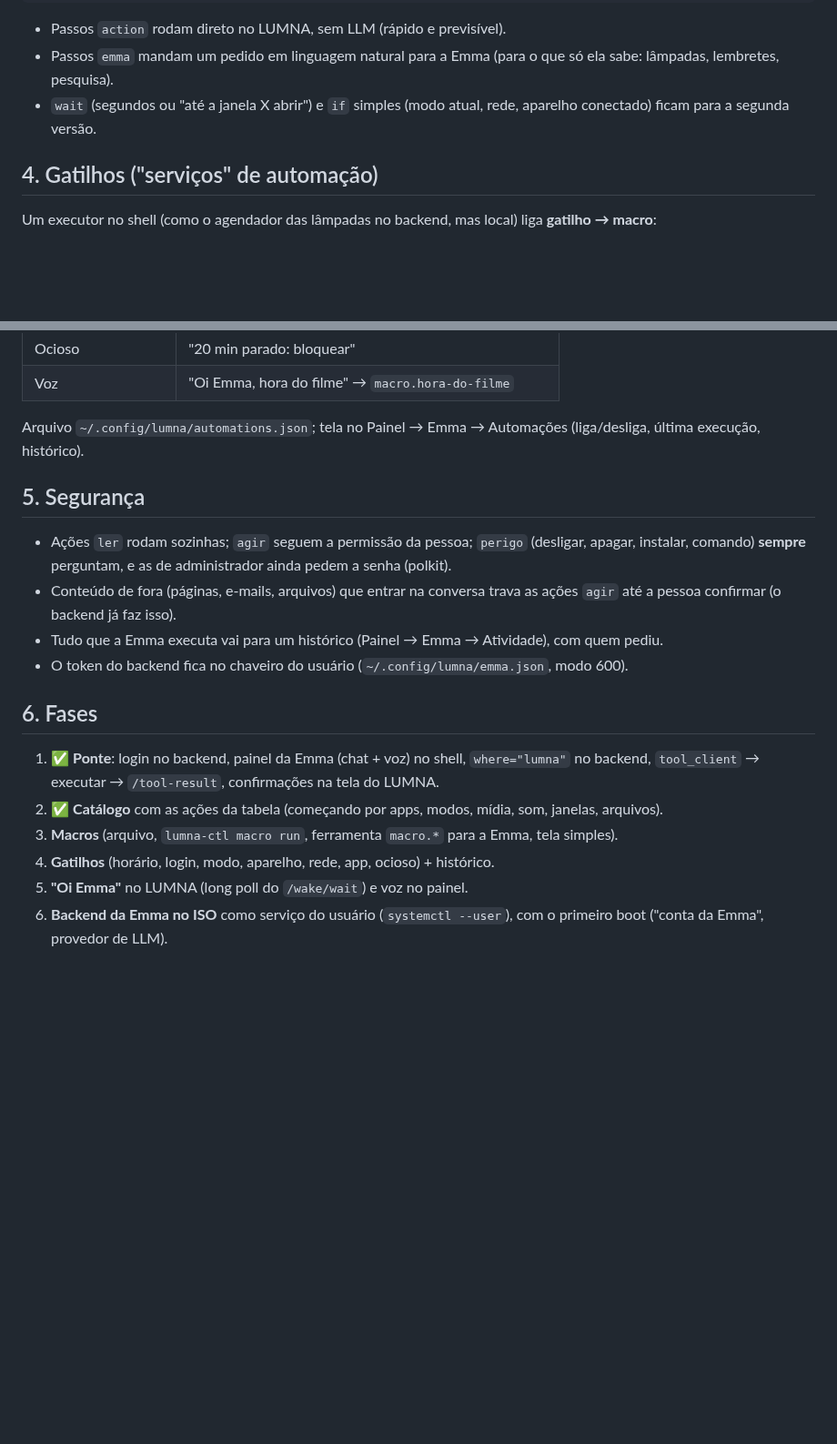
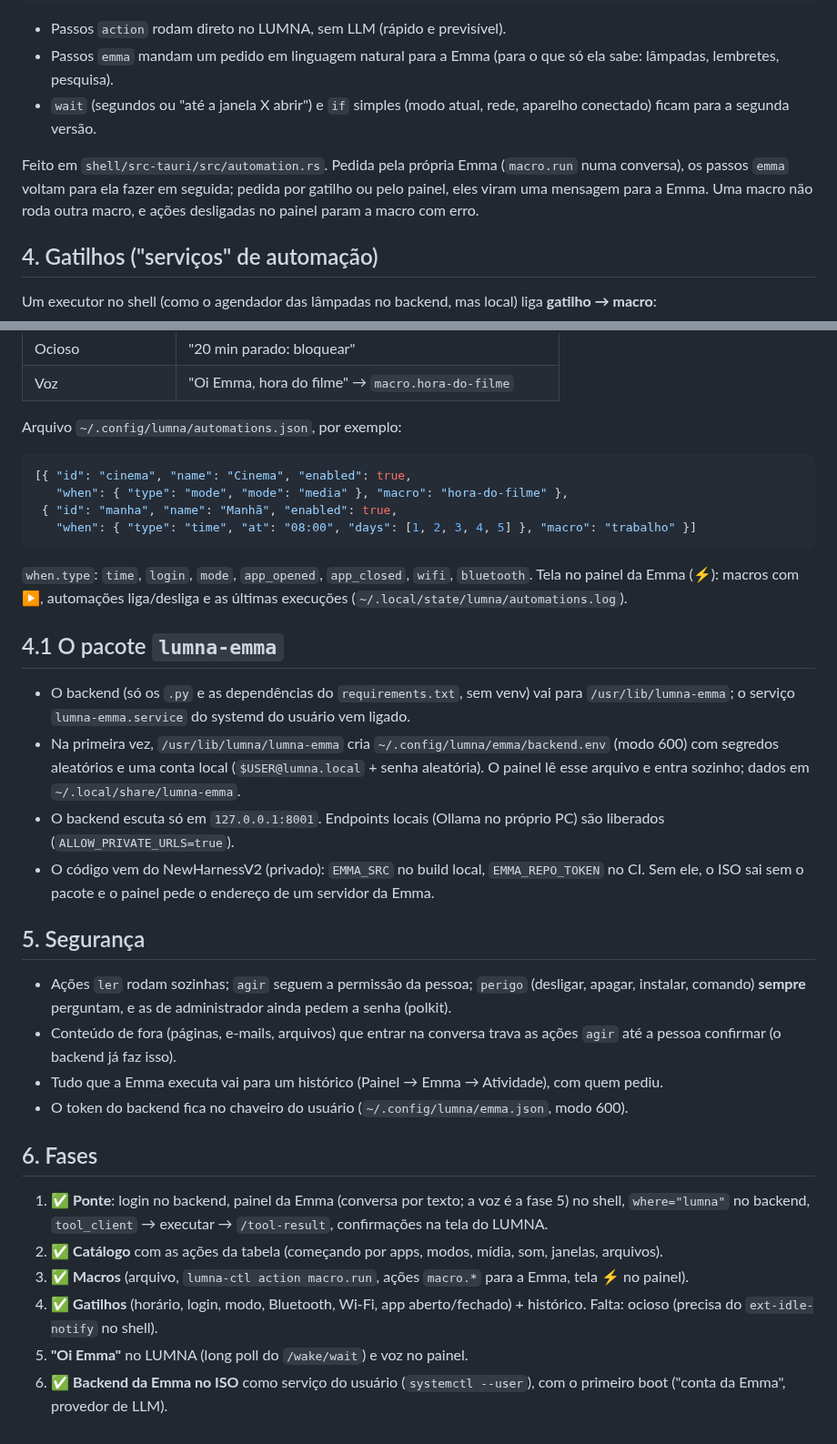
Before and after one commit to dekilled/LUMNA_OS, a Markdown page: docs/EMMA.md, 2 parts joined by grey strips. Shown at 91% size. Drawn GitHub-style; blank space fills up the shorter version.

````diff
--- a/docs/EMMA.md
+++ b/docs/EMMA.md
@@ -91,6 +91,11 @@ por uma tela no Painel). Uma macro é uma lista de passos com ações do catálo
 - `wait` (segundos ou "até a janela X abrir") e `if` simples (modo atual, rede, aparelho
   conectado) ficam para a segunda versão.
 
+Feito em `shell/src-tauri/src/automation.rs`. Pedida pela própria Emma (`macro.run` numa conversa),
+os passos `emma` voltam para ela fazer em seguida; pedida por gatilho ou pelo painel, eles viram
+uma mensagem para a Emma. Uma macro não roda outra macro, e ações desligadas no painel param a
+macro com erro.
+
 ## 4. Gatilhos ("serviços" de automação)
 
 Um executor no shell (como o agendador das lâmpadas no backend, mas local) liga **gatilho →
@@ -107,8 +112,30 @@ macro**:
 | Ocioso | "20 min parado: bloquear" |
 | Voz | "Oi Emma, hora do filme" → `macro.hora-do-filme` |
 
-Arquivo `~/.config/lumna/automations.json`; tela no Painel → Emma → Automações (liga/desliga,
-última execução, histórico).
+Arquivo `~/.config/lumna/automations.json`, por exemplo:
+
+```json
+[{ "id": "cinema", "name": "Cinema", "enabled": true,
+   "when": { "type": "mode", "mode": "media" }, "macro": "hora-do-filme" },
+ { "id": "manha", "name": "Manhã", "enabled": true,
+   "when": { "type": "time", "at": "08:00", "days": [1, 2, 3, 4, 5] }, "macro": "trabalho" }]
+```
+
+`when.type`: `time`, `login`, `mode`, `app_opened`, `app_closed`, `wifi`, `bluetooth`. Tela no
+painel da Emma (⚡): macros com ▶, automações liga/desliga e as últimas execuções
+(`~/.local/state/lumna/automations.log`).
+
+## 4.1 O pacote `lumna-emma`
+
+- O backend (só os `.py` e as dependências do `requirements.txt`, sem venv) vai para
+  `/usr/lib/lumna-emma`; o serviço `lumna-emma.service` do systemd do usuário vem ligado.
+- Na primeira vez, `/usr/lib/lumna/lumna-emma` cria `~/.config/lumna/emma/backend.env` (modo 600)
+  com segredos aleatórios e uma conta local (`$USER@lumna.local` + senha aleatória). O painel lê
+  esse arquivo e entra sozinho; dados em `~/.local/share/lumna-emma`.
+- O backend escuta só em `127.0.0.1:8001`. Endpoints locais (Ollama no próprio PC) são liberados
+  (`ALLOW_PRIVATE_URLS=true`).
+- O código vem do NewHarnessV2 (privado): `EMMA_SRC` no build local, `EMMA_REPO_TOKEN` no CI. Sem
+  ele, o ISO sai sem o pacote e o painel pede o endereço de um servidor da Emma.
 
 ## 5. Segurança
 
@@ -121,11 +148,12 @@ Arquivo `~/.config/lumna/automations.json`; tela no Painel → Emma → Automaç
 
 ## 6. Fases
 
-1. ✅ **Ponte**: login no backend, painel da Emma (chat + voz) no shell, `where="lumna"` no backend,
+1. ✅ **Ponte**: login no backend, painel da Emma (conversa por texto; a voz é a fase 5) no shell, `where="lumna"` no backend,
    `tool_client` → executar → `/tool-result`, confirmações na tela do LUMNA.
 2. ✅ **Catálogo** com as ações da tabela (começando por apps, modos, mídia, som, janelas, arquivos).
-3. **Macros** (arquivo, `lumna-ctl macro run`, ferramenta `macro.*` para a Emma, tela simples).
-4. **Gatilhos** (horário, login, modo, aparelho, rede, app, ocioso) + histórico.
+3. ✅ **Macros** (arquivo, `lumna-ctl action macro.run`, ações `macro.*` para a Emma, tela ⚡ no painel).
+4. ✅ **Gatilhos** (horário, login, modo, Bluetooth, Wi-Fi, app aberto/fechado) + histórico.
+   Falta: ocioso (precisa do `ext-idle-notify` no shell).
 5. **"Oi Emma"** no LUMNA (long poll do `/wake/wait`) e voz no painel.
-6. **Backend da Emma no ISO** como serviço do usuário (`systemctl --user`), com o primeiro boot
+6. ✅ **Backend da Emma no ISO** como serviço do usuário (`systemctl --user`), com o primeiro boot
    ("conta da Emma", provedor de LLM).
````
Also changed, not shown: README.md (+31 -0 lines), docs/emma-automacoes.png (added), docs/emma-painel.png (added), 14 other files.
